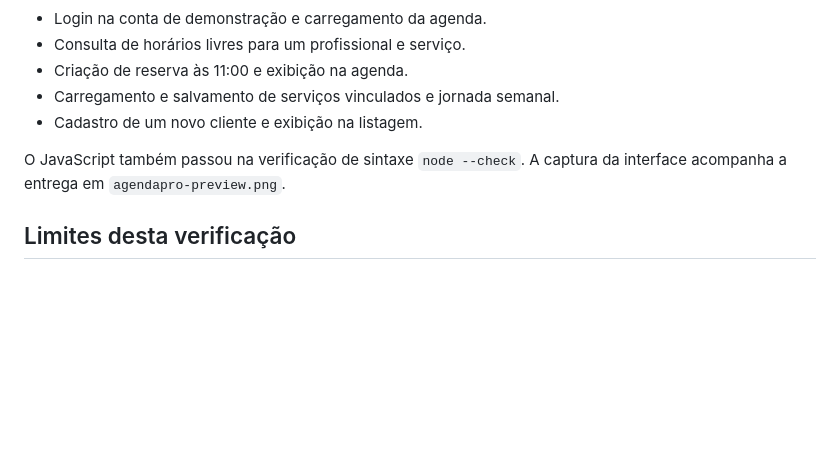
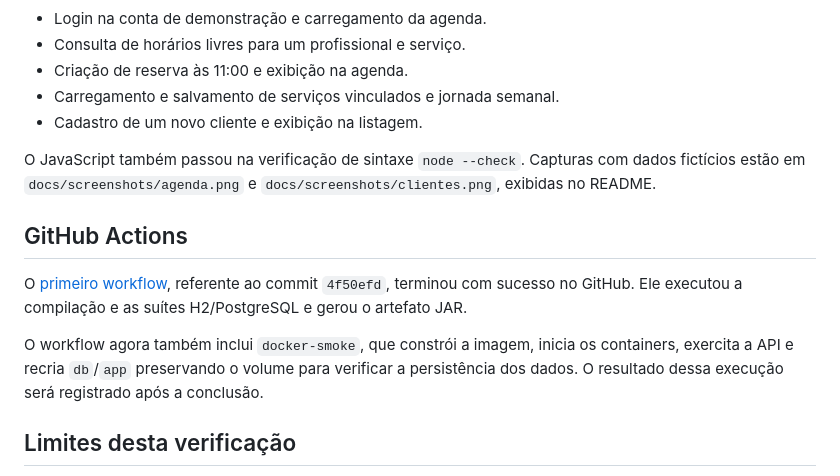
Before and after one commit to lisarioss/agendapro, a Markdown page: VALIDATION.md, the part around the change. GitHub-like rendering; blank space fills up the shorter version.

```diff
--- a/VALIDATION.md
+++ b/VALIDATION.md
@@ -25,7 +25,13 @@ A aplicação foi iniciada em modo demo, no endereço `http://localhost:8088`, p
 - Carregamento e salvamento de serviços vinculados e jornada semanal.
 - Cadastro de um novo cliente e exibição na listagem.
 
-O JavaScript também passou na verificação de sintaxe `node --check`. A captura da interface acompanha a entrega em `agendapro-preview.png`.
+O JavaScript também passou na verificação de sintaxe `node --check`. Capturas com dados fictícios estão em `docs/screenshots/agenda.png` e `docs/screenshots/clientes.png`, exibidas no README.
+
+## GitHub Actions
+
+O [primeiro workflow](https://github.com/lisarioss/agendapro/actions/runs/36758094290), referente ao commit `4f50efd`, terminou com sucesso no GitHub. Ele executou a compilação e as suítes H2/PostgreSQL e gerou o artefato JAR.
+
+O workflow agora também inclui `docker-smoke`, que constrói a imagem, inicia os containers, exercita a API e recria `db`/`app` preservando o volume para verificar a persistência dos dados. O resultado dessa execução será registrado após a conclusão.
 
 ## Limites desta verificação
 
```
Also changed, not shown: README.md (+20 -0 lines), docs/screenshots/agenda.png (added), docs/screenshots/clientes.png (added), 5 other files.
